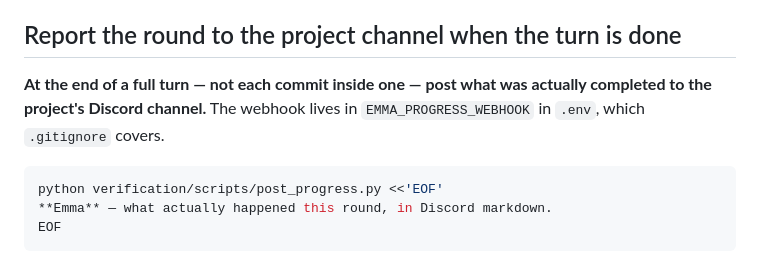
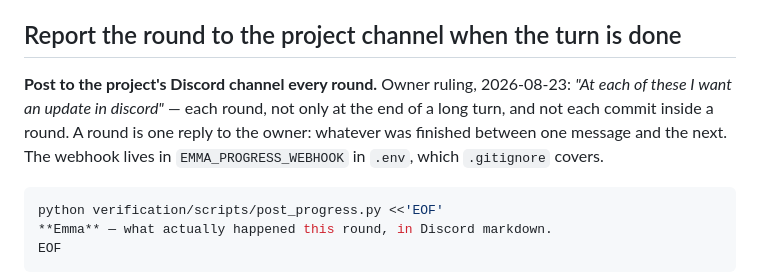
Before and after one commit to 01000001-01001110/emma-harness, a Markdown page: CLAUDE.md, the part around the change. Rendered like a GitHub page.

Commit message:
Report every round, not only at the end of a turn
Owner ruling, 2026-08-23: "At each of these I want an update in discord". A
round is one reply to the owner — whatever was finished between one message and
the next — rather than a whole turn or a single commit.

The distinction matters because the previous wording let a long turn accumulate
half a day of work before saying anything, which is the opposite of what a
progress channel is for.

````diff
--- a/CLAUDE.md
+++ b/CLAUDE.md
@@ -102,9 +102,12 @@ one nobody reads.
 
 ## Report the round to the project channel when the turn is done
 
-**At the end of a full turn — not each commit inside one — post what was
-actually completed to the project's Discord channel.** The webhook lives in
-`EMMA_PROGRESS_WEBHOOK` in `.env`, which `.gitignore` covers.
+**Post to the project's Discord channel every round.** Owner ruling,
+2026-08-23: *"At each of these I want an update in discord"* — each round, not
+only at the end of a long turn, and not each commit inside a round. A round is
+one reply to the owner: whatever was finished between one message and the next.
+The webhook lives in `EMMA_PROGRESS_WEBHOOK` in `.env`, which `.gitignore`
+covers.
 
 ```bash
 python verification/scripts/post_progress.py <<'EOF'
````
